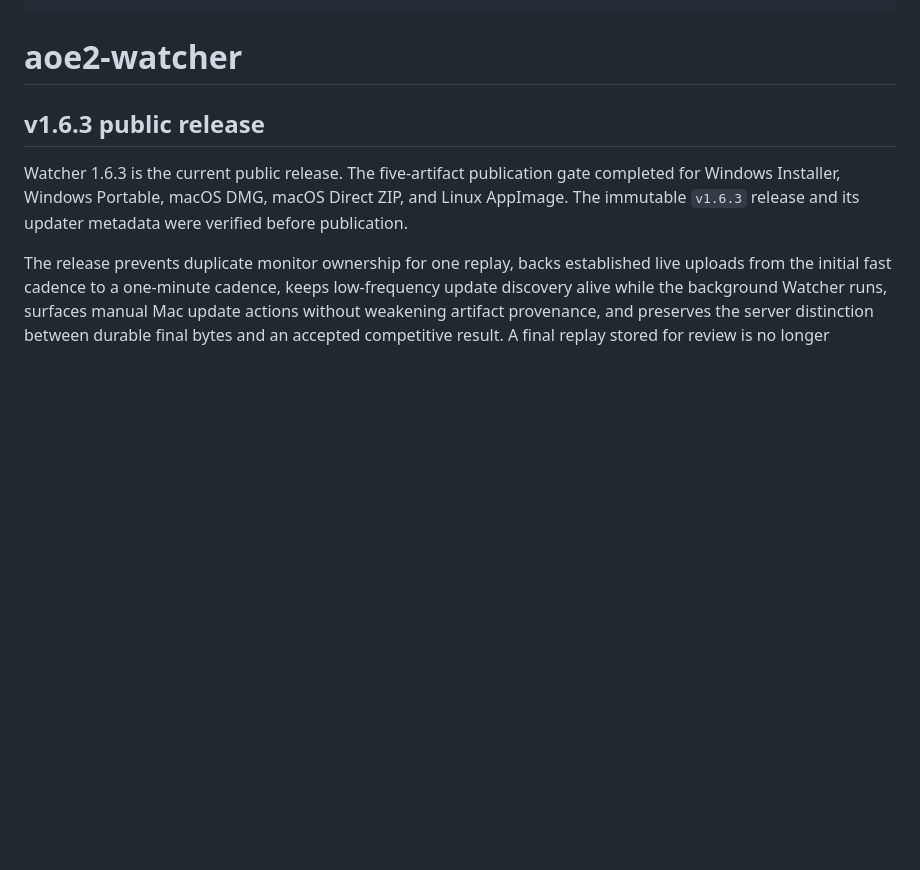
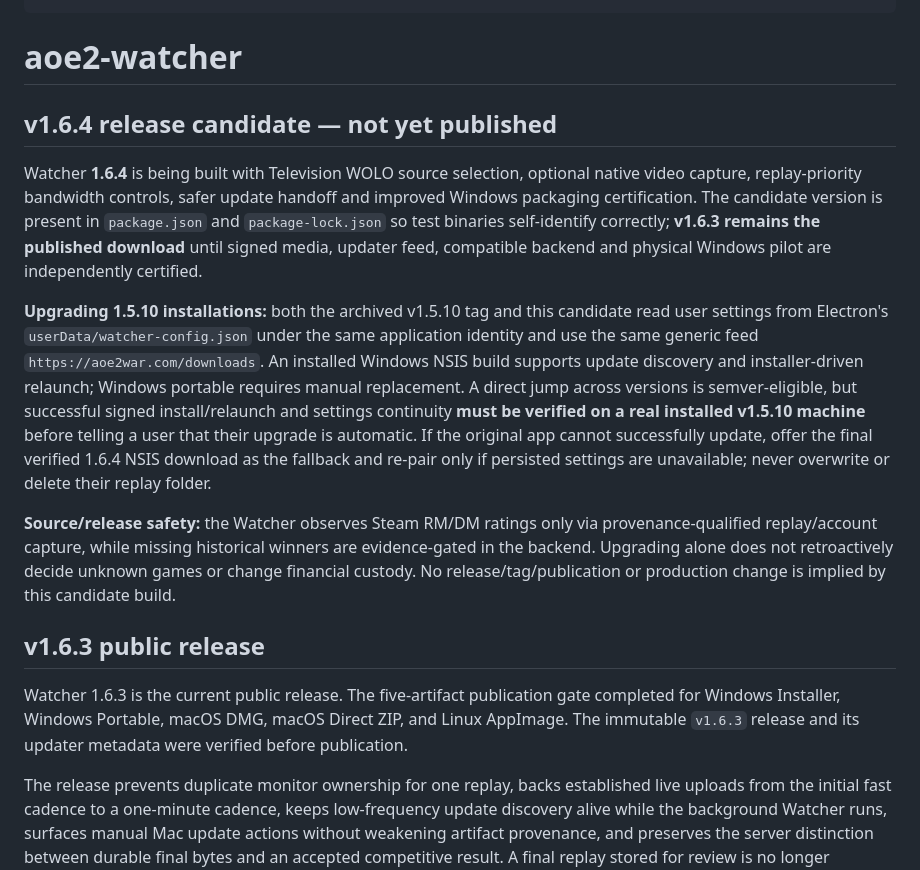
Before and after one commit to Emaren/aoe2-watcher, a Markdown page: README.md, the part around the change. Rendered like a GitHub page; blank space fills up the shorter version.

Commit message:
docs(watcher): stage truthful v1.6.4 candidate and legacy 1.5.10 migration gates (README.md)

```diff
--- a/README.md
+++ b/README.md
@@ -14,6 +14,14 @@ sensitivity: "internal"
 ---
 
 # aoe2-watcher
+
+## v1.6.4 release candidate — not yet published
+
+Watcher **1.6.4** is being built with Television WOLO source selection, optional native video capture, replay-priority bandwidth controls, safer update handoff and improved Windows packaging certification. The candidate version is present in `package.json` and `package-lock.json` so test binaries self-identify correctly; **v1.6.3 remains the published download** until signed media, updater feed, compatible backend and physical Windows pilot are independently certified.
+
+**Upgrading 1.5.10 installations:** both the archived v1.5.10 tag and this candidate read user settings from Electron's `userData/watcher-config.json` under the same application identity and use the same generic feed `https://aoe2war.com/downloads`. An installed Windows NSIS build supports update discovery and installer-driven relaunch; Windows portable requires manual replacement. A direct jump across versions is semver-eligible, but successful signed install/relaunch and settings continuity **must be verified on a real installed v1.5.10 machine** before telling a user that their upgrade is automatic. If the original app cannot successfully update, offer the final verified 1.6.4 NSIS download as the fallback and re-pair only if persisted settings are unavailable; never overwrite or delete their replay folder.
+
+**Source/release safety:** the Watcher observes Steam RM/DM ratings only via provenance-qualified replay/account capture, while missing historical winners are evidence-gated in the backend. Upgrading alone does not retroactively decide unknown games or change financial custody. No release/tag/publication or production change is implied by this candidate build.
 
 ## v1.6.3 public release
 
```
